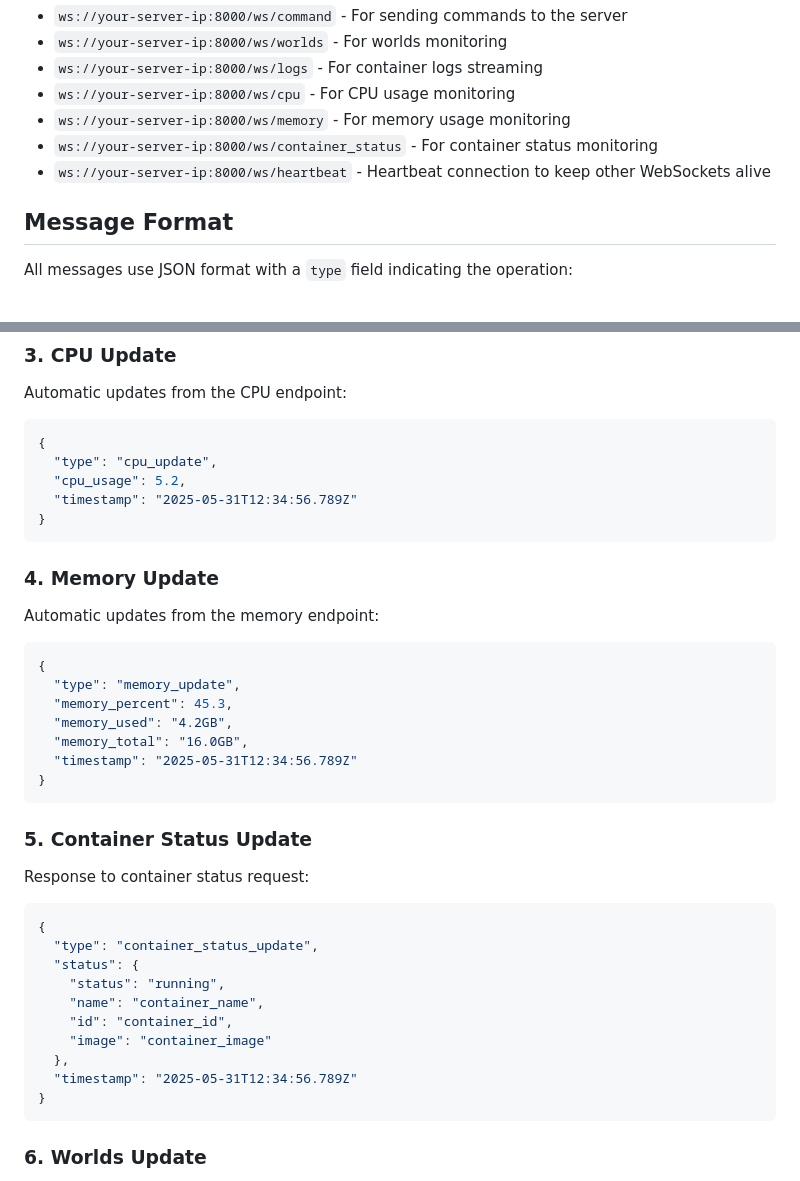
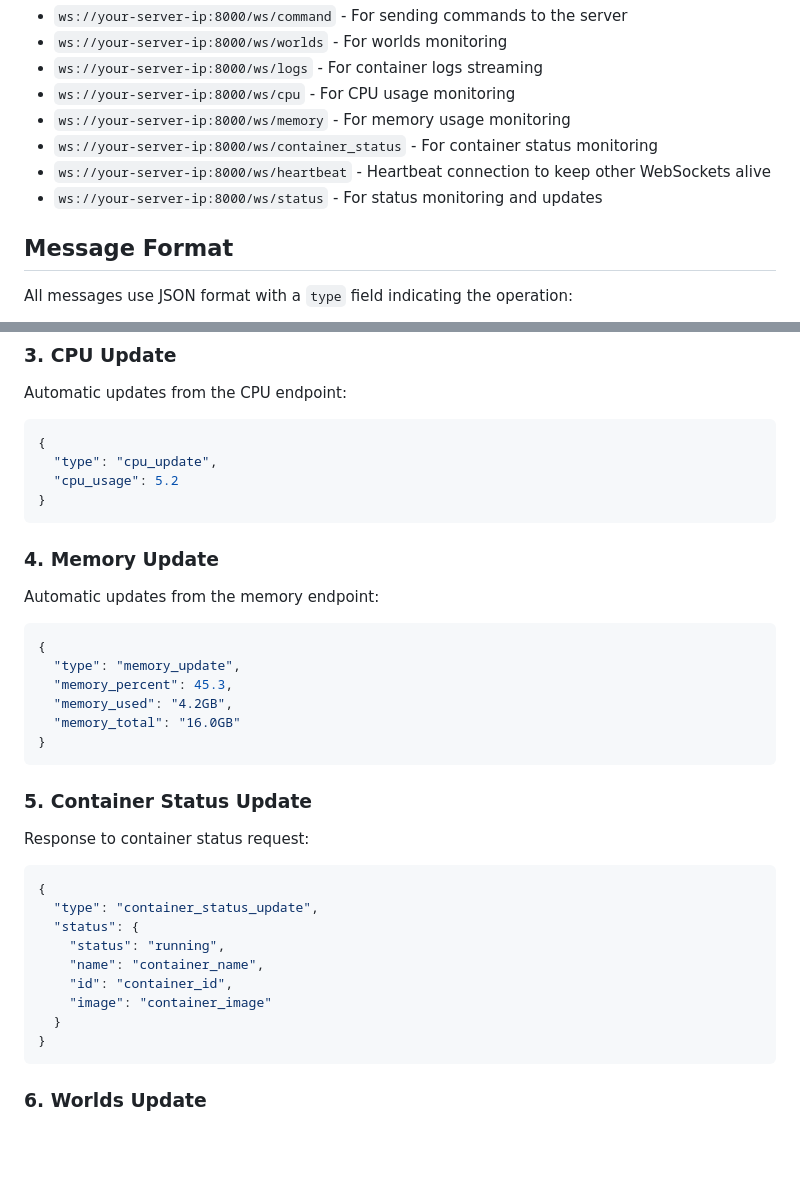
Before and after one commit to NovaVoidHowl/resonite-headless-manager-podman, a Markdown page: API.md, 2 parts joined by grey strips. GitHub-like rendering; blank space fills up the shorter version.

````diff
--- a/API.md
+++ b/API.md
@@ -14,6 +14,7 @@ The application provides multiple WebSocket endpoints:
 - `ws://your-server-ip:8000/ws/memory` - For memory usage monitoring
 - `ws://your-server-ip:8000/ws/container_status` - For container status monitoring
 - `ws://your-server-ip:8000/ws/heartbeat` - Heartbeat connection to keep other WebSockets alive
+- `ws://your-server-ip:8000/ws/status` - For status monitoring and updates
 
 ## Message Format
 
@@ -123,8 +138,7 @@ Automatic updates from the CPU endpoint:
 ```json
 {
   "type": "cpu_update",
-  "cpu_usage": 5.2,
-  "timestamp": "2025-05-31T12:34:56.789Z"
+  "cpu_usage": 5.2
 }
 ```
 
@@ -137,8 +151,7 @@ Automatic updates from the memory endpoint:
   "type": "memory_update",
   "memory_percent": 45.3,
   "memory_used": "4.2GB",
-  "memory_total": "16.0GB",
-  "timestamp": "2025-05-31T12:34:56.789Z"
+  "memory_total": "16.0GB"
 }
 ```
 
@@ -154,8 +167,7 @@ Response to container status request:
     "name": "container_name",
     "id": "container_id",
     "image": "container_image"
-  },
-  "timestamp": "2025-05-31T12:34:56.789Z"
+  }
 }
 ```
 
````
Also changed, not shown: other parts of API.md (+75 -5 lines).
